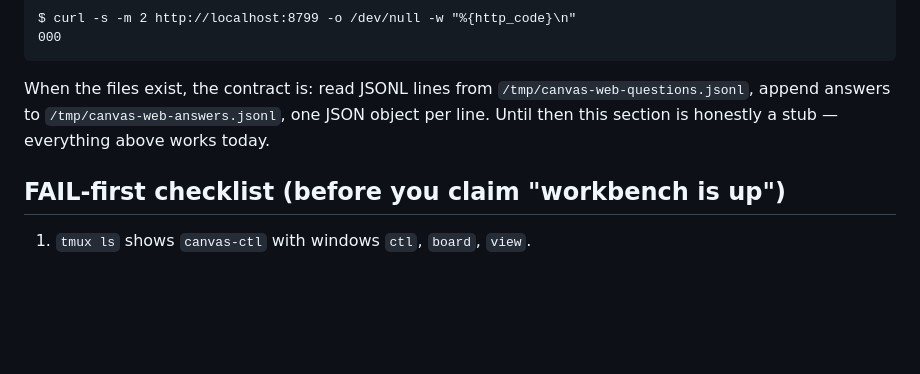
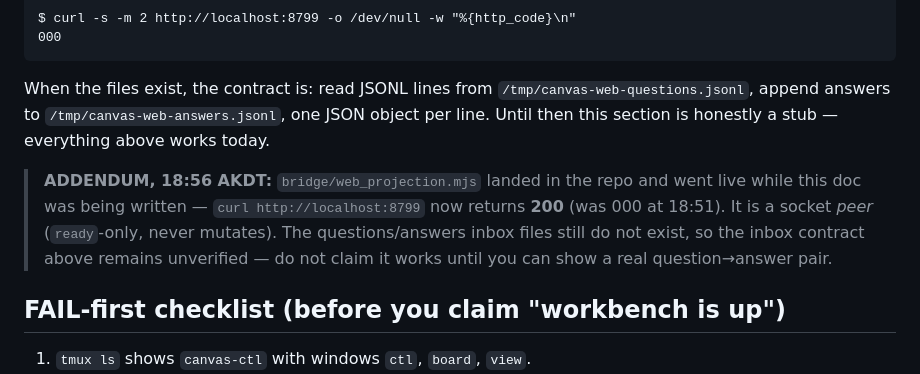
Before and after one commit to SuperInstance/quilt-canvas-tui, a Markdown page: TUTORIAL-AGENT.md, the part around the change. GitHub-like rendering; blank space fills up the shorter version.

```diff
--- a/TUTORIAL-AGENT.md
+++ b/TUTORIAL-AGENT.md
@@ -235,6 +235,13 @@ When the files exist, the contract is: read JSONL lines from
 one JSON object per line. Until then this section is honestly a stub — everything
 above works today.
 
+> **ADDENDUM, 18:56 AKDT:** `bridge/web_projection.mjs` landed in the repo and went
+> live while this doc was being written — `curl http://localhost:8799` now returns
+> **200** (was 000 at 18:51). It is a socket *peer* (`ready`-only, never mutates).
+> The questions/answers inbox files still do not exist, so the inbox contract above
+> remains unverified — do not claim it works until you can show a real
+> question→answer pair.
+
 ## FAIL-first checklist (before you claim "workbench is up")
 
 1. `tmux ls` shows `canvas-ctl` with windows `ctl`, `board`, `view`.
```
Also changed, not shown: TUTORIAL-HUMAN.md (+7 -0 lines).
